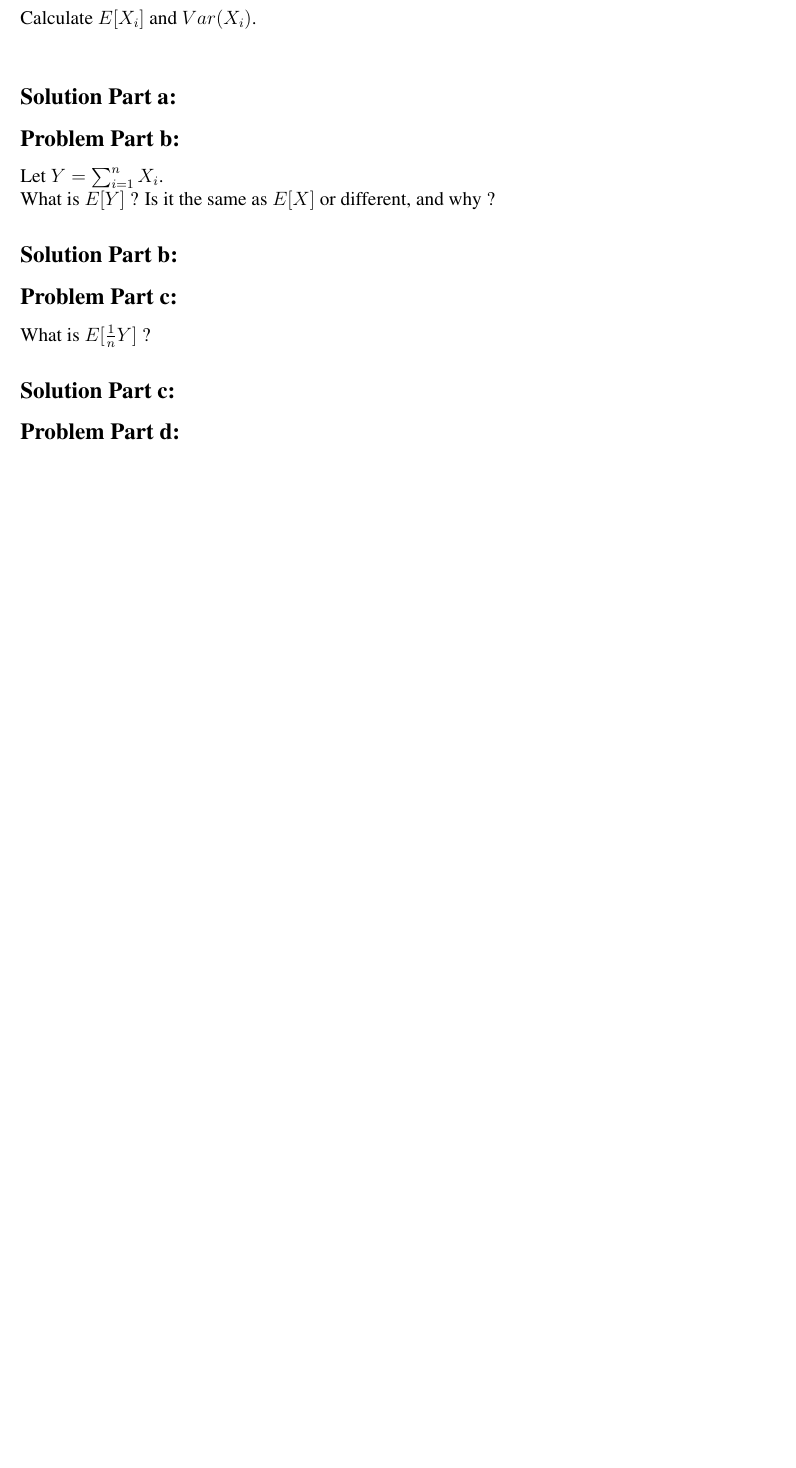
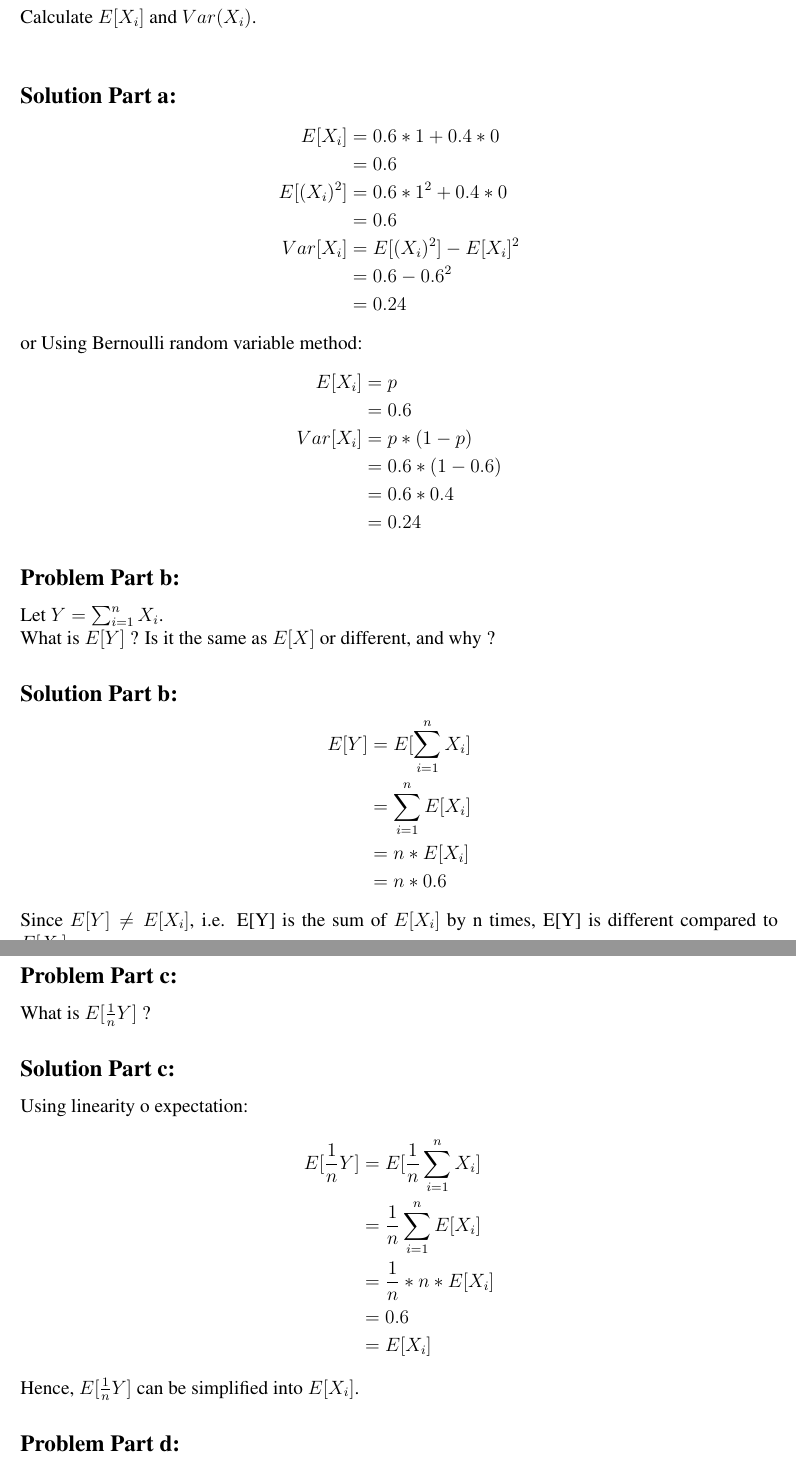
Before and after one commit to adamlkl/Statistical-Methods-and-Analysis, a LaTeX problem sheet (Assignments/Assignment 5/Statistical Methods for Computer Science 2018-19 Weekly Assignment 5 .tex): part of page 2 of 4 before the commit and two parts of pages 2 and 3 of 5 after it, the two joined at a grey line, cut so that both start at the same text, the shorter picture padded with empty space. Compiled offline with pdfLaTeX.

Commit message:
added q2 in assignment 5

```diff
--- a/Assignments/Assignment 5/Statistical Methods for Computer Science 2018-19 Weekly Assignment 5 .tex
+++ b/Assignments/Assignment 5/Statistical Methods for Computer Science 2018-19 Weekly Assignment 5 .tex
@@ -78,16 +78,47 @@ Suppose you carry out a poll following an election. You do this by selecting n p
 \subsection*{Problem Part a:}
 Calculate $E[X_i]$ and $Var(X_i)$. \\
 \subsection*{Solution Part a:}
-
+\begin{eqnarray*}
+	E[X_i] & = & 0.6 * 1 + 0.4 * 0 \\
+		   & = & 0.6 \\
+	E[(X_i)^2] & = & 0.6 * 1^2 + 0.4 * 0 \\
+			   & = & 0.6 \\
+    Var[X_i] & = & E[(X_i)^2] - E[X_i]^2 \\
+    		 & = & 0.6 - 0.6^2 \\
+    		 & = & 0.24
+\end{eqnarray*}
+or Using Bernoulli random variable method:
+\begin{eqnarray*}
+	E[X_i] & = & p \\
+		   & = & 0.6 \\
+    Var[X_i] & = & p * (1-p) \\
+    		 & = & 0.6 * (1-0.6) \\
+    		 & = & 0.6 * 0.4 \\
+    		 & = & 0.24
+\end{eqnarray*}
 \subsection*{Problem Part b:}
 Let $Y = \sum_{i=1}^{n} X_i$. \\
 What is $E[Y]$ ? Is it the same as $E[X]$ or different, and why ?
 \subsection*{Solution Part b:}
-
+\begin{eqnarray*}
+E[Y] & = & E[\sum_{i=1}^{n} X_i] \\
+	 & = & \sum_{i=1}^{n} E[X_i] \\
+	 & = & n * E[X_i] \\
+	 & = & n * 0.6
+\end{eqnarray*}
+Since $E[Y] \neq E[X_i]$, i.e. E[Y] is the sum of $E[X_i]$ by n times, E[Y] is different compared to $E[X_i]$.
 \subsection*{Problem Part c:}
 What is $E[\frac{1}{n}Y]$ ?
 \subsection*{Solution Part c:}
-
+Using linearity o expectation:
+\begin{eqnarray*}
+E[\frac{1}{n}Y] & = & E[\frac{1}{n}\sum_{i=1}^{n} X_i] \\
+	 & = & \frac{1}{n}\sum_{i=1}^{n} E[X_i] \\
+	 & = & \frac{1}{n} * n * E[X_i] \\
+	 & = & 0.6 \\
+	 & = & E[X_i]
+\end{eqnarray*}
+Hence, $E[\frac{1}{n}Y]$ can be simplified into $E[X_i]$.
 \subsection*{Problem Part d:}
 What is the variance of $\frac{1}{n}Y$ (express in terms of $Var(X)$)? \\
 Hints: use linearity of the expectation and the fact that people are sampled independently.
```
Also changed, not shown: Assignments/Assignment 5/Statistical Methods for Computer Science 2018-19 Weekly Assignment 5 .pdf, Assignments/Assignment 5/Statistical Methods for Computer Science 2018-19 Weekly Assignment 5 .tex (13 more changed lines), 2 other files.
